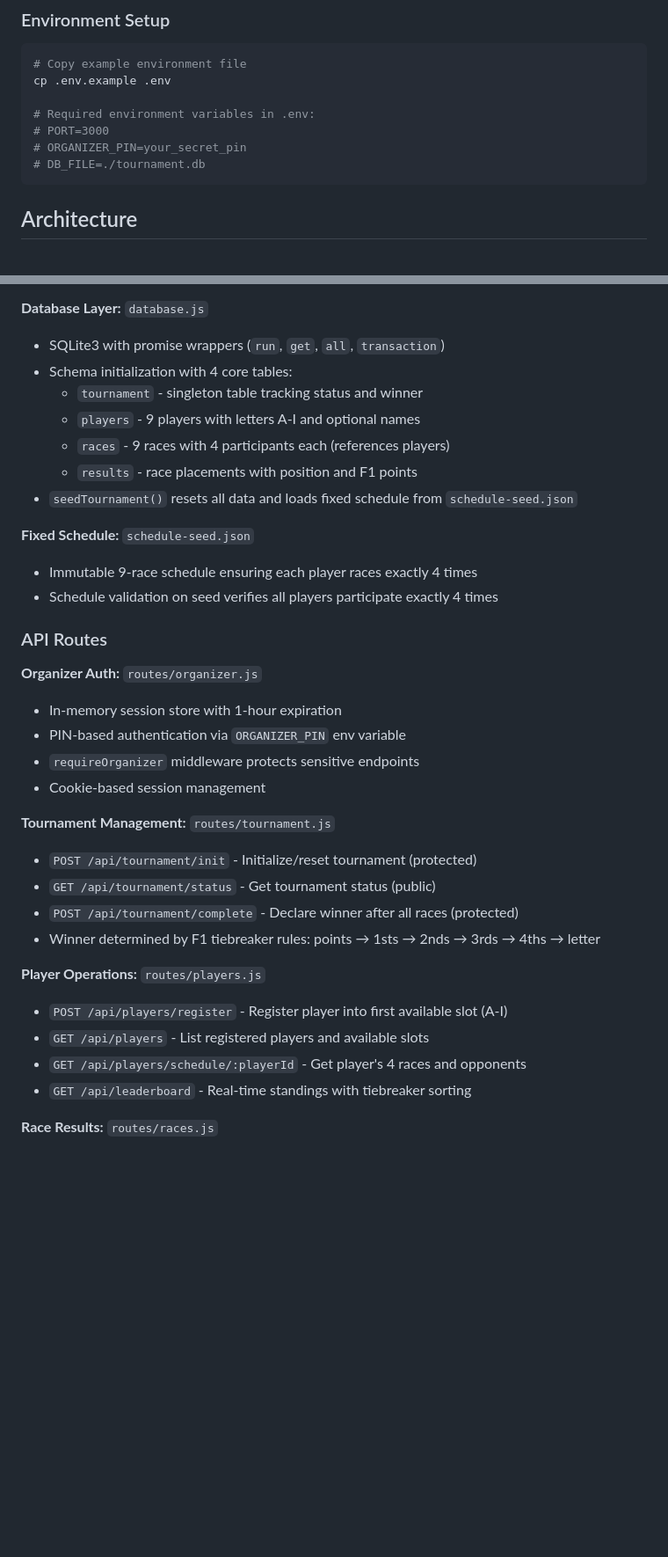
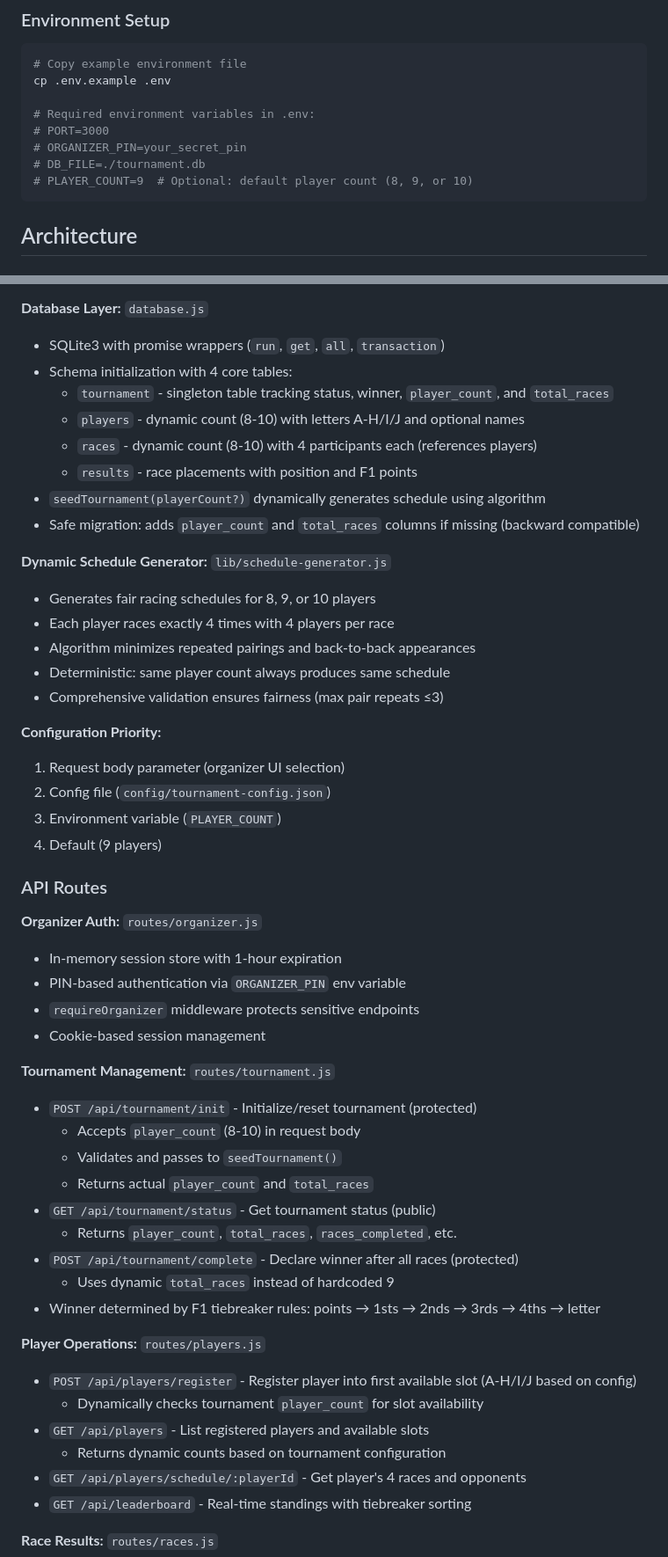
Before and after one commit to infracoder/race-tournament-tracker, a Markdown page: WARP.md, 2 parts joined by grey strips. Shown at 88% size. GitHub-like rendering; blank space fills up the shorter version.

````diff
--- a/WARP.md
+++ b/WARP.md
@@ -48,6 +54,7 @@ cp .env.example .env
 # PORT=3000
 # ORGANIZER_PIN=your_secret_pin
 # DB_FILE=./tournament.db
+# PLAYER_COUNT=9  # Optional: default player count (8, 9, or 10)
 ```
 
 ## Architecture
@@ -63,15 +70,25 @@ cp .env.example .env
 **Database Layer:** `database.js`
 - SQLite3 with promise wrappers (`run`, `get`, `all`, `transaction`)
 - Schema initialization with 4 core tables:
-  - `tournament` - singleton table tracking status and winner
-  - `players` - 9 players with letters A-I and optional names
-  - `races` - 9 races with 4 participants each (references players)
+  - `tournament` - singleton table tracking status, winner, `player_count`, and `total_races`
+  - `players` - dynamic count (8-10) with letters A-H/I/J and optional names
+  - `races` - dynamic count (8-10) with 4 participants each (references players)
   - `results` - race placements with position and F1 points
-- `seedTournament()` resets all data and loads fixed schedule from `schedule-seed.json`
+- `seedTournament(playerCount?)` dynamically generates schedule using algorithm
+- Safe migration: adds `player_count` and `total_races` columns if missing (backward compatible)
 
-**Fixed Schedule:** `schedule-seed.json`
-- Immutable 9-race schedule ensuring each player races exactly 4 times
-- Schedule validation on seed verifies all players participate exactly 4 times
+**Dynamic Schedule Generator:** `lib/schedule-generator.js`
+- Generates fair racing schedules for 8, 9, or 10 players
+- Each player races exactly 4 times with 4 players per race
+- Algorithm minimizes repeated pairings and back-to-back appearances
+- Deterministic: same player count always produces same schedule
+- Comprehensive validation ensures fairness (max pair repeats ≤3)
+
+**Configuration Priority:**
+1. Request body parameter (organizer UI selection)
+2. Config file (`config/tournament-config.json`)
+3. Environment variable (`PLAYER_COUNT`)
+4. Default (9 players)
 
 ### API Routes
 
@@ -83,13 +100,20 @@ cp .env.example .env
 
 **Tournament Management:** `routes/tournament.js`
 - `POST /api/tournament/init` - Initialize/reset tournament (protected)
+  - Accepts `player_count` (8-10) in request body
+  - Validates and passes to `seedTournament()`
+  - Returns actual `player_count` and `total_races`
 - `GET /api/tournament/status` - Get tournament status (public)
+  - Returns `player_count`, `total_races`, `races_completed`, etc.
 - `POST /api/tournament/complete` - Declare winner after all races (protected)
+  - Uses dynamic `total_races` instead of hardcoded 9
 - Winner determined by F1 tiebreaker rules: points → 1sts → 2nds → 3rds → 4ths → letter
 
 **Player Operations:** `routes/players.js`
-- `POST /api/players/register` - Register player into first available slot (A-I)
+- `POST /api/players/register` - Register player into first available slot (A-H/I/J based on config)
+  - Dynamically checks tournament `player_count` for slot availability
 - `GET /api/players` - List registered players and available slots
+  - Returns dynamic counts based on tournament configuration
 - `GET /api/players/schedule/:playerId` - Get player's 4 races and opponents
 - `GET /api/leaderboard` - Real-time standings with tiebreaker sorting
 
````
Also changed, not shown: other parts of WARP.md (+28 -5 lines), README.md (+47 -23 lines).
